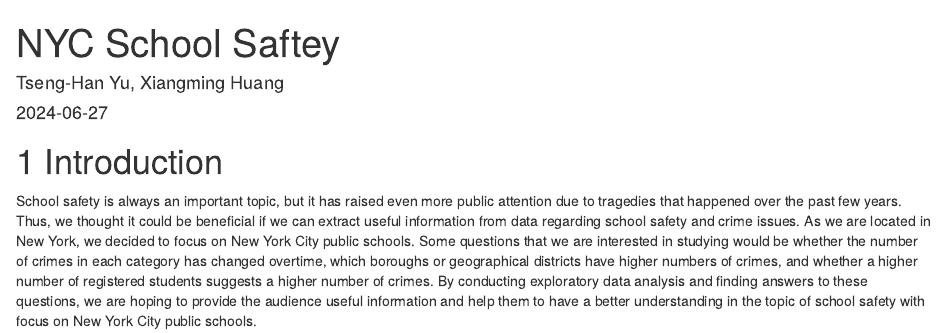
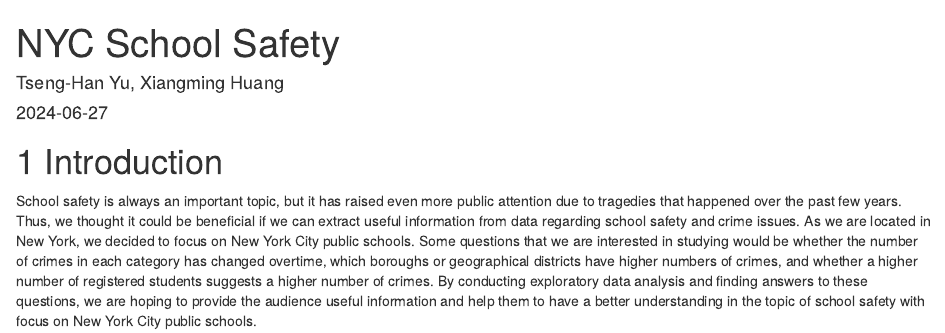
Before and after one commit to xmh3698/NYCSchoolSafety, an R Markdown document (index.Rmd): the page in a window 1100 px wide, from its top. Rendered offline with R 4.5, knitr and Pandoc, with nearby package versions; drawn as R Markdown's standard HTML page in place of the format the file asks for.

Commit message:
Update index.Rmd

```diff
--- a/index.Rmd
+++ b/index.Rmd
@@ -1,5 +1,5 @@
 ---
-title: "NYC School Saftey"
+title: "NYC School Safety"
 author: "Tseng-Han Yu, Xiangming Huang"
 date: "`r Sys.Date()`"
 site: bookdown::bookdown_site
```
